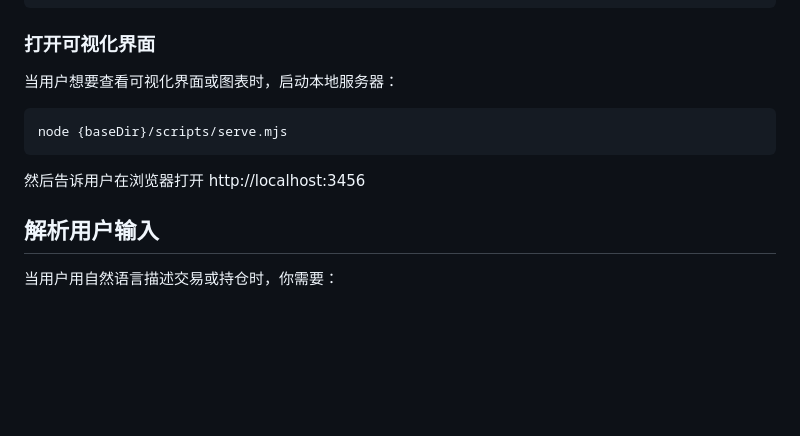
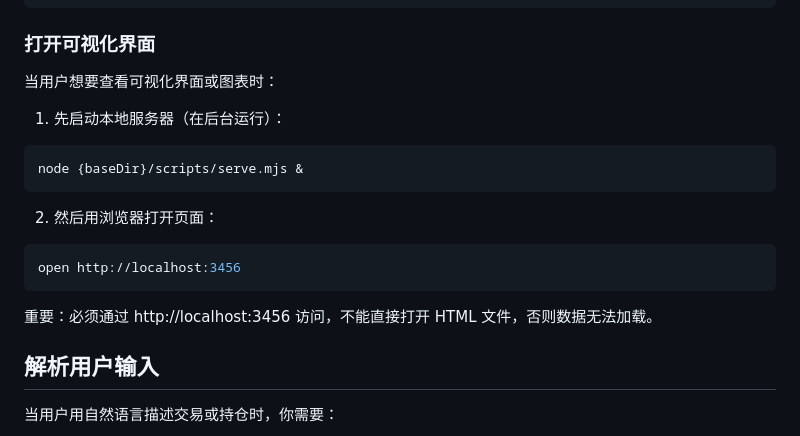
Before and after one commit to ChristinaFanxy/CryptoFolio-Skill, a Markdown page: SKILL.md, the part around the change. Drawn GitHub-style; blank space fills up the shorter version.

Commit message:
Fix: clarify that web UI must be accessed via localhost, not file://

````diff
--- a/SKILL.md
+++ b/SKILL.md
@@ -98,11 +98,16 @@ node {baseDir}/scripts/cryptofolio.mjs export --format xlsx --output ~/cryptofol
 ```
 
 ### 打开可视化界面
-当用户想要查看可视化界面或图表时，启动本地服务器：
+当用户想要查看可视化界面或图表时：
+1. 先启动本地服务器（在后台运行）：
 ```bash
-node {baseDir}/scripts/serve.mjs
+node {baseDir}/scripts/serve.mjs &
 ```
-然后告诉用户在浏览器打开 http://localhost:3456
+2. 然后用浏览器打开页面：
+```bash
+open http://localhost:3456
+```
+重要：必须通过 http://localhost:3456 访问，不能直接打开 HTML 文件，否则数据无法加载。
 
 ## 解析用户输入
 
````
